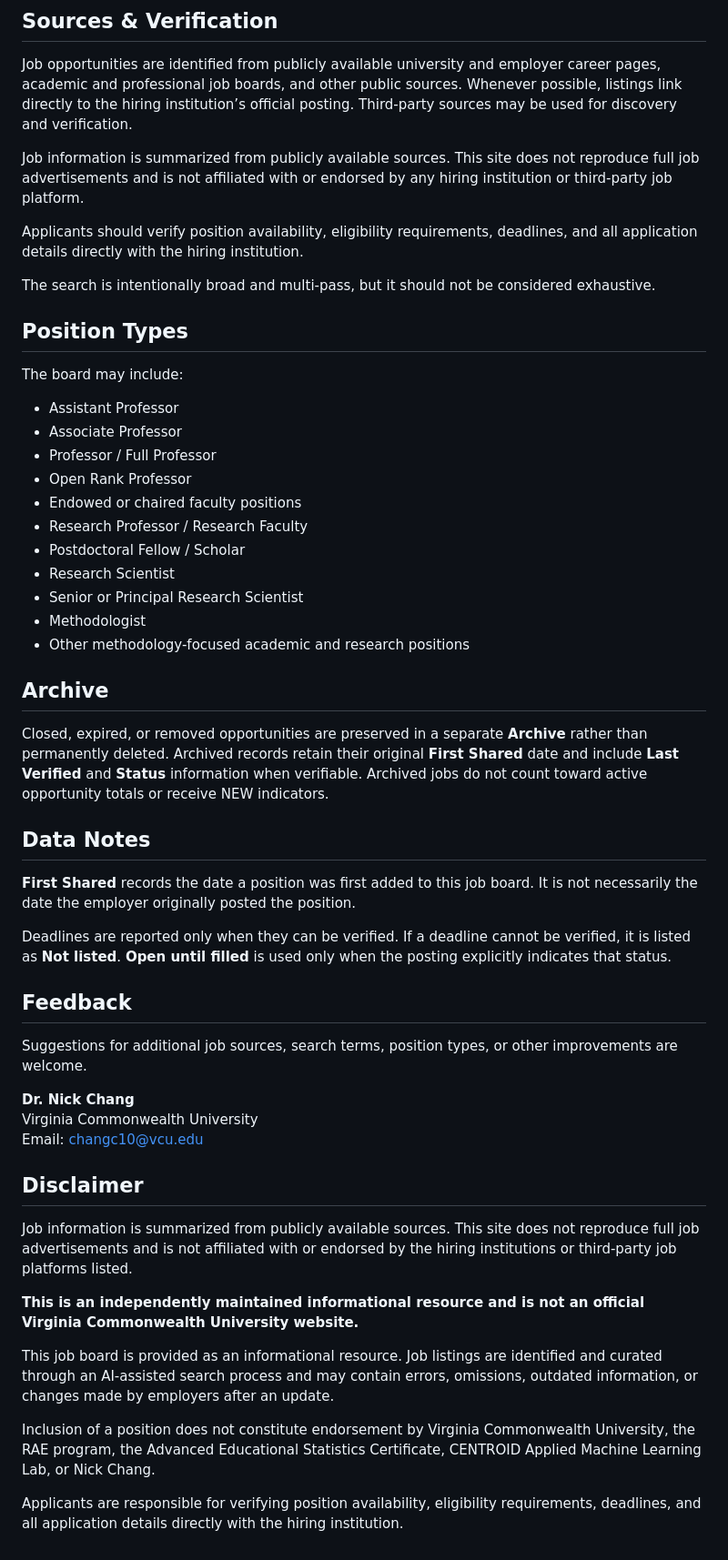
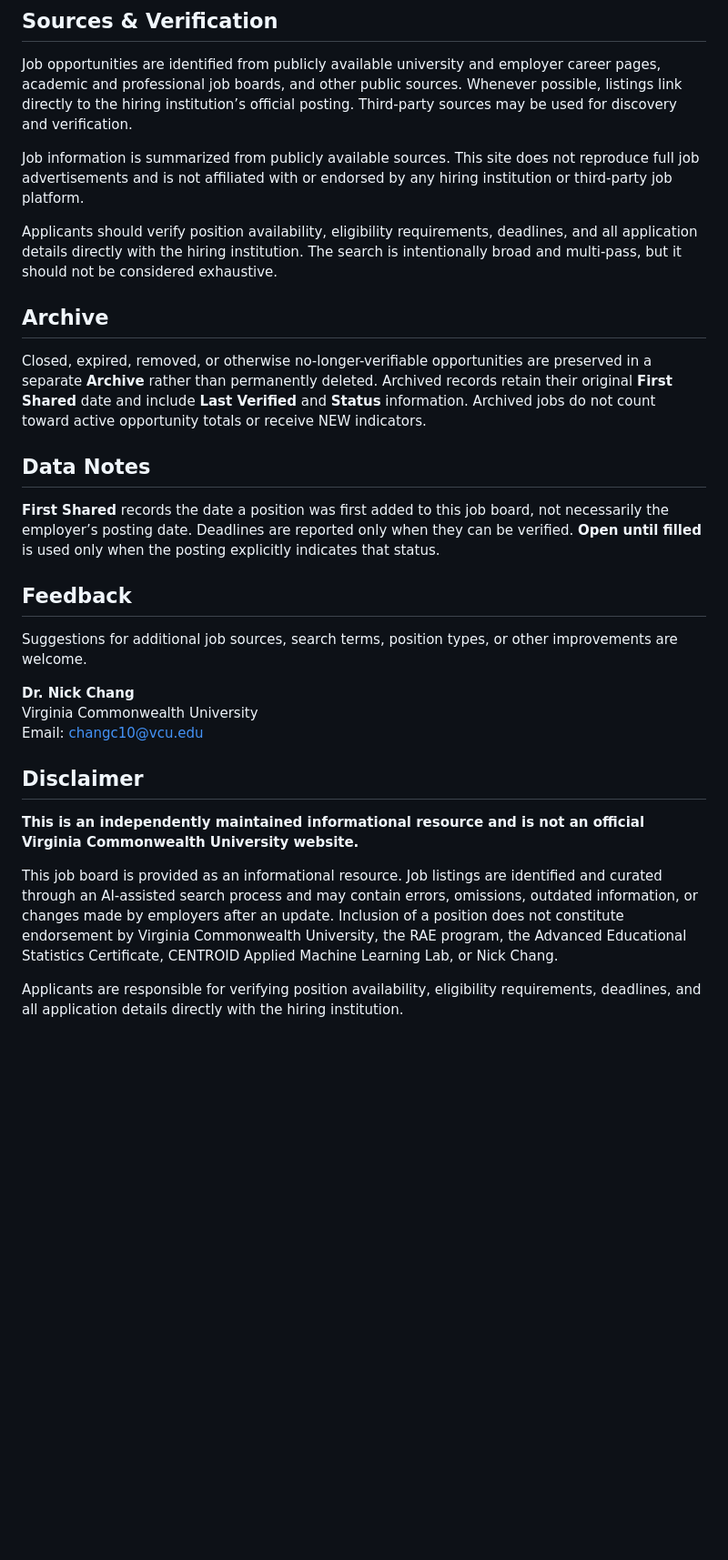
Before and after one commit to chiningchang/rae-job-opportunities, a Markdown page: README.md, the part around one of its changes. Shown at 91% size. GitHub-like rendering; blank space fills up the shorter version.

```diff
--- a/README.md
+++ b/README.md
@@ -66,35 +22,15 @@ Job opportunities are identified from publicly available university and employer
 
 Job information is summarized from publicly available sources. This site does not reproduce full job advertisements and is not affiliated with or endorsed by any hiring institution or third-party job platform.
 
-Applicants should verify position availability, eligibility requirements, deadlines, and all application details directly with the hiring institution.
-
-The search is intentionally broad and multi-pass, but it should not be considered exhaustive.
-
-## Position Types
-
-The board may include:
-
-- Assistant Professor
-- Associate Professor
-- Professor / Full Professor
-- Open Rank Professor
-- Endowed or chaired faculty positions
-- Research Professor / Research Faculty
-- Postdoctoral Fellow / Scholar
-- Research Scientist
-- Senior or Principal Research Scientist
-- Methodologist
-- Other methodology-focused academic and research positions
+Applicants should verify position availability, eligibility requirements, deadlines, and all application details directly with the hiring institution. The search is intentionally broad and multi-pass, but it should not be considered exhaustive.
 
 ## Archive
 
-Closed, expired, or removed opportunities are preserved in a separate **Archive** rather than permanently deleted. Archived records retain their original **First Shared** date and include **Last Verified** and **Status** information when verifiable. Archived jobs do not count toward active opportunity totals or receive NEW indicators.
+Closed, expired, removed, or otherwise no-longer-verifiable opportunities are preserved in a separate **Archive** rather than permanently deleted. Archived records retain their original **First Shared** date and include **Last Verified** and **Status** information. Archived jobs do not count toward active opportunity totals or receive NEW indicators.
 
 ## Data Notes
 
-**First Shared** records the date a position was first added to this job board. It is not necessarily the date the employer originally posted the position.
-
-Deadlines are reported only when they can be verified. If a deadline cannot be verified, it is listed as **Not listed**. **Open until filled** is used only when the posting explicitly indicates that status.
+**First Shared** records the date a position was first added to this job board, not necessarily the employer’s posting date. Deadlines are reported only when they can be verified. **Open until filled** is used only when the posting explicitly indicates that status.
 
 ## Feedback
 
@@ -106,12 +42,8 @@ Email: changc10@vcu.edu
 
 ## Disclaimer
 
-Job information is summarized from publicly available sources. This site does not reproduce full job advertisements and is not affiliated with or endorsed by the hiring institutions or third-party job platforms listed.
-
 **This is an independently maintained informational resource and is not an official Virginia Commonwealth University website.**
 
-This job board is provided as an informational resource. Job listings are identified and curated through an AI-assisted search process and may contain errors, omissions, outdated information, or changes made by employers after an update.
-
-Inclusion of a position does not constitute endorsement by Virginia Commonwealth University, the RAE program, the Advanced Educational Statistics Certificate, CENTROID Applied Machine Learning Lab, or Nick Chang.
+This job board is provided as an informational resource. Job listings are identified and curated through an AI-assisted search process and may contain errors, omissions, outdated information, or changes made by employers after an update. Inclusion of a position does not constitute endorsement by Virginia Commonwealth University, the RAE program, the Advanced Educational Statistics Certificate, CENTROID Applied Machine Learning Lab, or Nick Chang.
 
 Applicants are responsible for verifying position availability, eligibility requirements, deadlines, and all application details directly with the hiring institution.
```
Also changed, not shown: other parts of README.md (+4 -48 lines).
